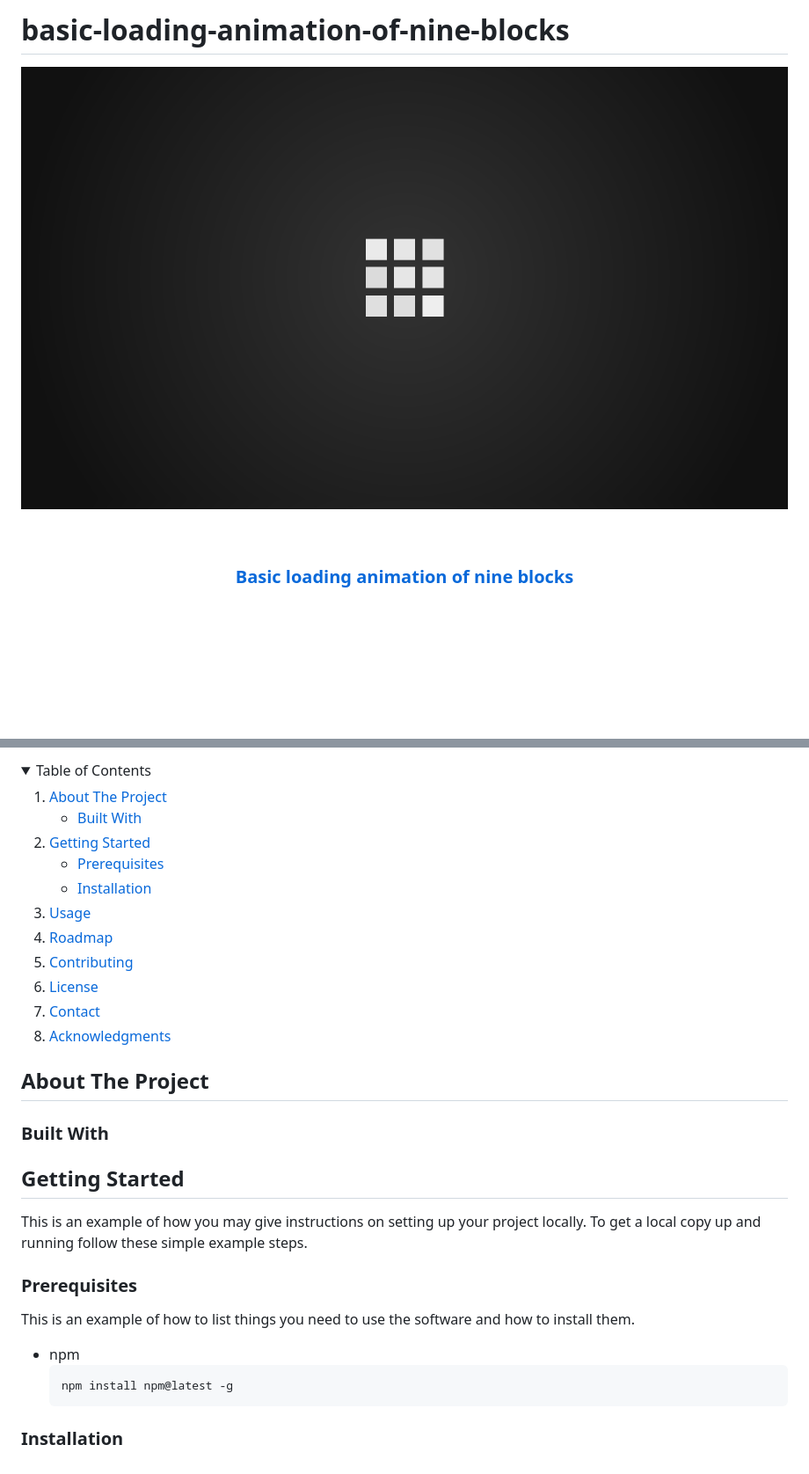
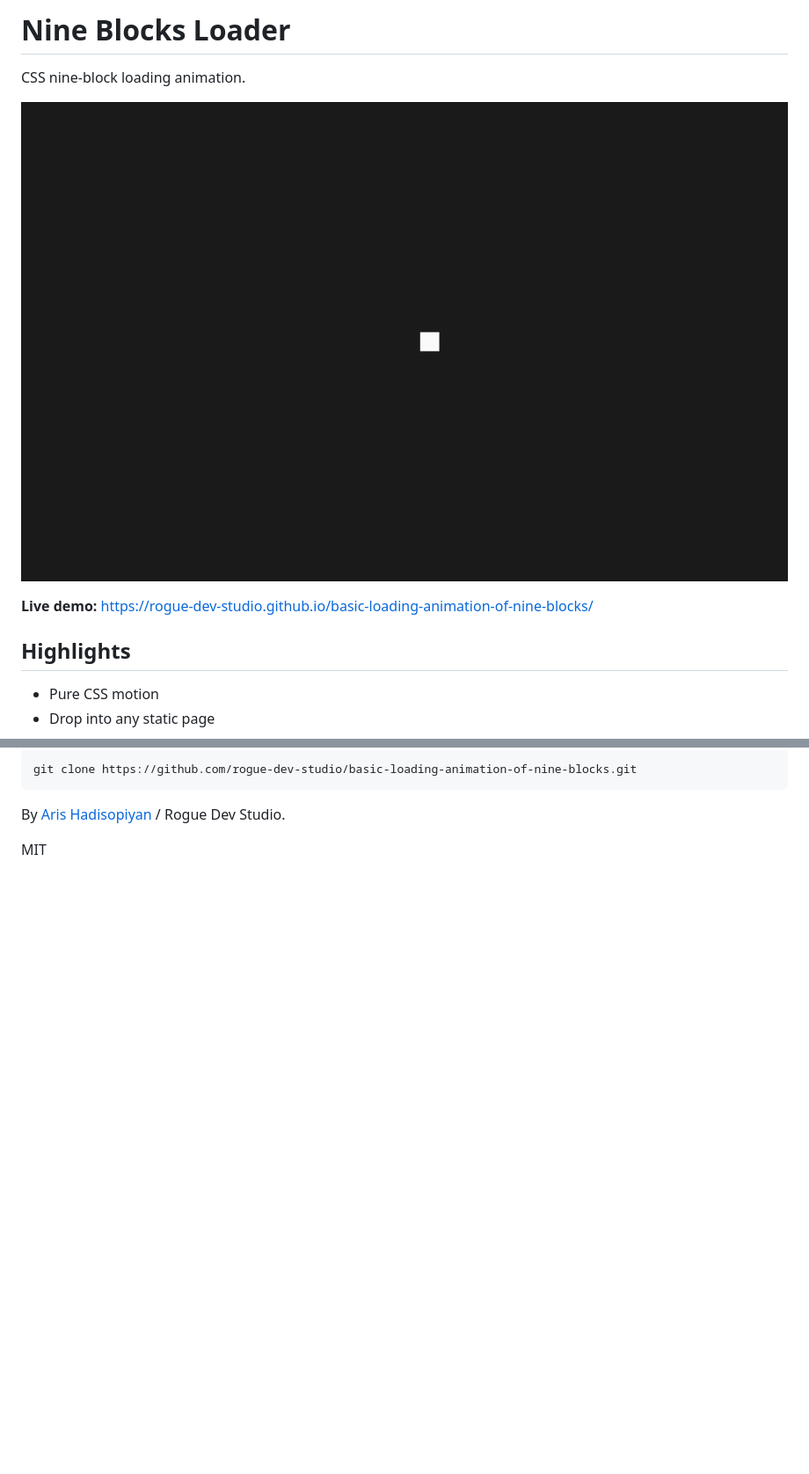
Before and after one commit to rogue-dev-studio/basic-loading-animation-of-nine-blocks, a Markdown page: README.md, 2 parts joined by grey strips. Shown at 88% size. GitHub-like rendering; pictures changed too: github-contents/screenshot.png (added); folded sections open; blank space fills up the shorter version.

Commit message:
Polish READMEs, add github-contents screenshots, refresh Lab metadata

````diff
--- a/README.md
+++ b/README.md
@@ -1,20 +1,12 @@
-# basic-loading-animation-of-nine-blocks
+# Nine Blocks Loader
 
-<!-- [![Contributors][contributors-shield]][contributors-url]
-[![Forks][forks-shield]][forks-url]
-[![Stargazers][stars-shield]][stars-url]
-[![Issues][issues-shield]][issues-url]
-[![MIT License][license-shield]][license-url]
-[![LinkedIn][linkedin-shield]][linkedin-url] -->
-[![Watch the video](pev.png)](https://youtu.be/de0j_FO4vwE)
+CSS nine-block loading animation.
 
+![Screenshot](github-contents/screenshot.png)
 
-<!-- PROJECT LOGO -->
-<br />
-<div align="center">
-  <a href="https://github.com/rogue-dev-studio/basic-loading-animation-of-nine-blocks">
-    <!-- <img src="pev.png" alt="Logo"> -->
-  <h3 align="center">Basic loading animation of nine blocks</h3>
-  </a>
+**Live demo:** [https://rogue-dev-studio.github.io/basic-loading-animation-of-nine-blocks/](https://rogue-dev-studio.github.io/basic-loading-animation-of-nine-blocks/)
 
+## Highlights
+- Pure CSS motion
+- Drop into any static page
 
@@ -34,49 +15,8 @@
 
-<!-- TABLE OF CONTENTS -->
-<details>
-  <summary>Table of Contents</summary>
-  <ol>
-    <li>
-      <a href="#about-the-project">About The Project</a>
-      <ul>
-        <li><a href="#built-with">Built With</a></li>
-      </ul>
-    </li>
-    <li>
-      <a href="#getting-started">Getting Started</a>
-      <ul>
-        <li><a href="#prerequisites">Prerequisites</a></li>
-        <li><a href="#installation">Installation</a></li>
-      </ul>
-    </li>
-    <li><a href="#usage">Usage</a></li>
-    <li><a href="#roadmap">Roadmap</a></li>
-    <li><a href="#contributing">Contributing</a></li>
-    <li><a href="#license">License</a></li>
-    <li><a href="#contact">Contact</a></li>
-    <li><a href="#acknowledgments">Acknowledgments</a></li>
-  </ol>
-</details>
+```bash
+git clone https://github.com/rogue-dev-studio/basic-loading-animation-of-nine-blocks.git
+```
 
+By [Aris Hadisopiyan](https://rogue-dev-studio.github.io/) / Rogue Dev Studio.
 
-<!-- ABOUT THE PROJECT -->
-## About The Project
-
-### Built With
-
-
-<!-- GETTING STARTED -->
-## Getting Started
-
-This is an example of how you may give instructions on setting up your project locally.
-To get a local copy up and running follow these simple example steps.
-
-### Prerequisites
-
-This is an example of how to list things you need to use the software and how to install them.
-* npm
-  ```sh
-  npm install npm@latest -g
-  ```
-
-### Installation
+MIT
````
Also changed, not shown: other parts of README.md (+2 -13 lines).
